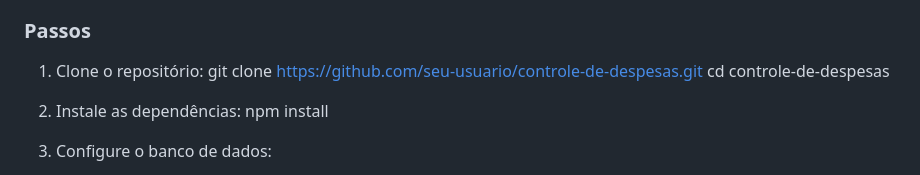
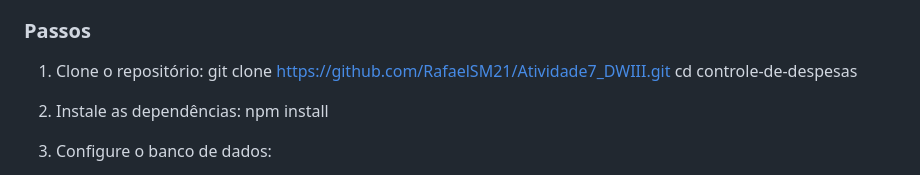
Before and after one commit to RafaelSM21/Atividade7_DWIII, a Markdown page: README.MD, the part around the change. GitHub-like rendering.

```diff
--- a/README.MD
+++ b/README.MD
@@ -50,7 +50,7 @@ Este projeto é uma aplicação para gerenciar despesas pessoais, permitindo que
 
 ### Passos
 1. Clone o repositório:
-   git clone https://github.com/seu-usuario/controle-de-despesas.git
+   git clone https://github.com/RafaelSM21/Atividade7_DWIII.git
    cd controle-de-despesas
 
 2. Instale as dependências:
```
